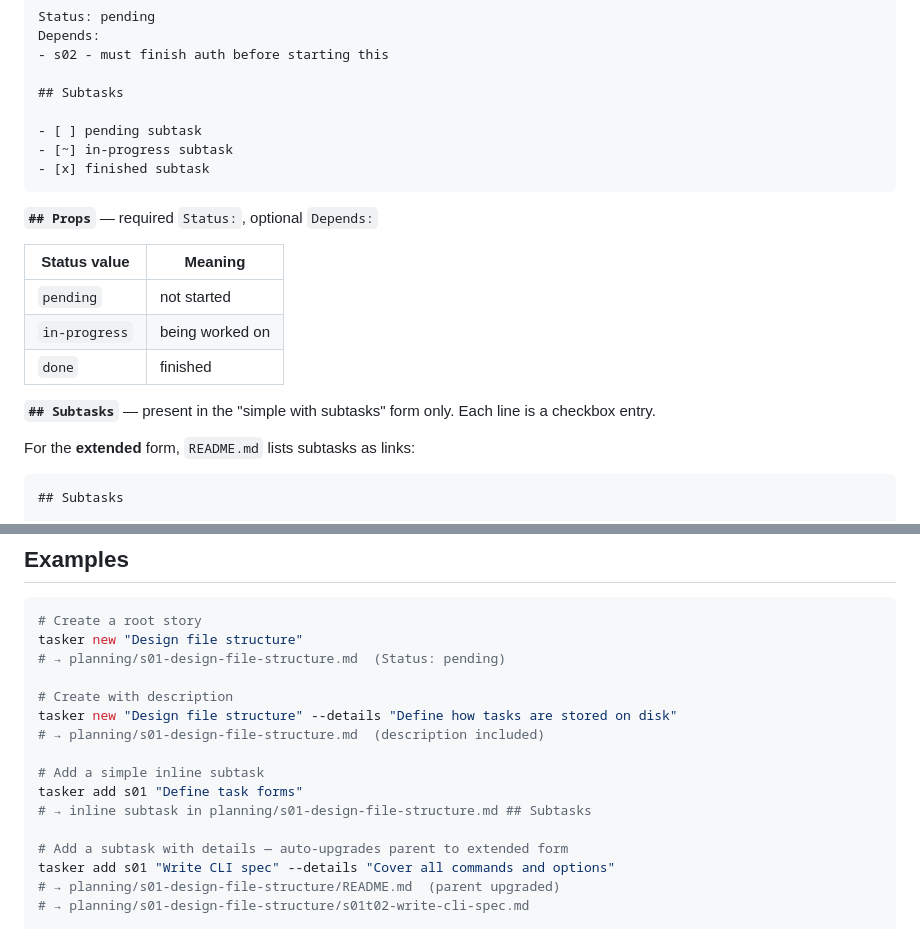
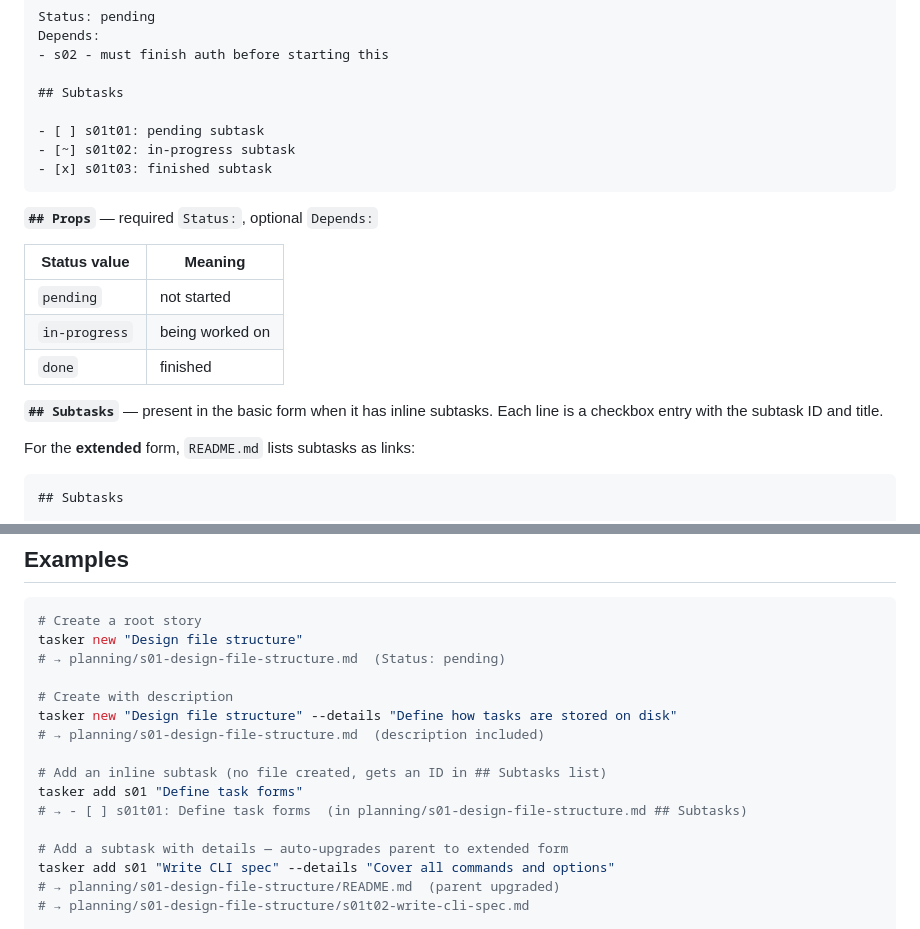
Before and after one commit to greendwin/tasker, a Markdown page: DESIGN.md, 2 parts joined by grey strips. Rendered like a GitHub page.

````diff
--- a/DESIGN.md
+++ b/DESIGN.md
@@ -125,9 +129,9 @@ Depends:
 
 ## Subtasks
 
-- [ ] pending subtask
-- [~] in-progress subtask
-- [x] finished subtask
+- [ ] s01t01: pending subtask
+- [~] s01t02: in-progress subtask
+- [x] s01t03: finished subtask
 ```
 
 **`## Props`** — required `Status:`, optional `Depends:`
@@ -138,7 +142,7 @@ Depends:
 | `in-progress` | being worked on |
 | `done` | finished |
 
-**`## Subtasks`** — present in the "simple with subtasks" form only. Each line is a checkbox entry.
+**`## Subtasks`** — present in the basic form when it has inline subtasks. Each line is a checkbox entry with the subtask ID and title.
 
 For the **extended** form, `README.md` lists subtasks as links:
 
@@ -236,9 +240,9 @@ tasker new "Design file structure"
 tasker new "Design file structure" --details "Define how tasks are stored on disk"
 # → planning/s01-design-file-structure.md  (description included)
 
-# Add a simple inline subtask
+# Add an inline subtask (no file created, gets an ID in ## Subtasks list)
 tasker add s01 "Define task forms"
-# → inline subtask in planning/s01-design-file-structure.md ## Subtasks
+# → - [ ] s01t01: Define task forms  (in planning/s01-design-file-structure.md ## Subtasks)
 
 # Add a subtask with details — auto-upgrades parent to extended form
 tasker add s01 "Write CLI spec" --details "Cover all commands and options"
````
Also changed, not shown: other parts of DESIGN.md (+14 -10 lines).
